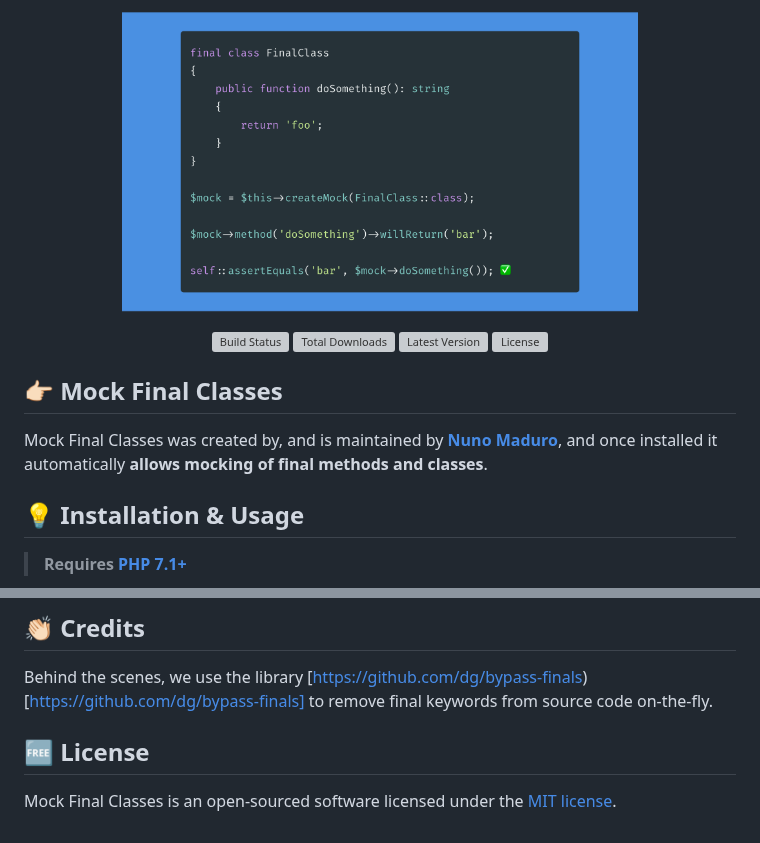
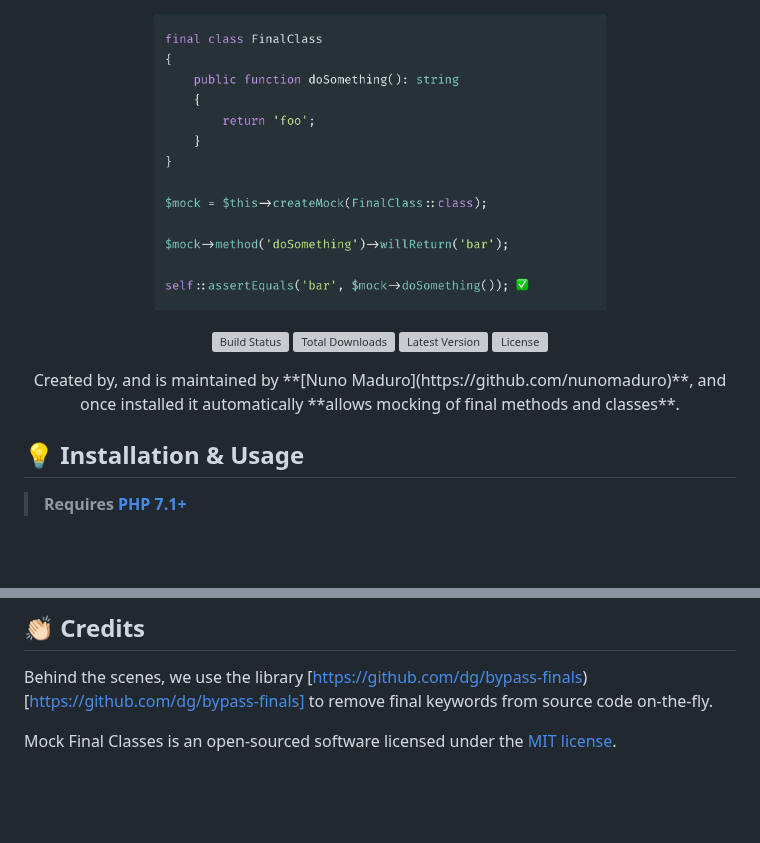
Before and after one commit to nunomaduro/mock-final-classes, a Markdown page: README.md, 2 parts joined by grey strips. Rendered like a GitHub page; pictures changed too: docs/doc.png; blank space fills up the shorter version; grey boxes are pictures that could not be loaded.

Commit message:
Improves description of package

```diff
--- a/README.md
+++ b/README.md
@@ -9,9 +9,7 @@
   <a href="https://packagist.org/packages/nunomaduro/mock-final-classes"><img src="https://poser.pugx.org/nunomaduro/mock-final-classes/license.svg" alt="License"></a>
 </p>
 
-## 👉🏻 Mock Final Classes
-
-Mock Final Classes was created by, and is maintained by **[Nuno Maduro](https://github.com/nunomaduro)**, and once installed it automatically **allows mocking of final methods and classes**.
+<center>Created by, and is maintained by **[Nuno Maduro](https://github.com/nunomaduro)**, and once installed it automatically **allows mocking of final methods and classes**.</center>
 
 ## 💡 Installation & Usage
 
@@ -29,6 +27,5 @@ composer require --dev nunomaduro/mock-final-classes
 
 Behind the scenes, we use the library [https://github.com/dg/bypass-finals)[https://github.com/dg/bypass-finals] to remove final keywords from source code on-the-fly.
 
-## 🆓 License
 
 Mock Final Classes is an open-sourced software licensed under the [MIT license](LICENSE.md).
```
